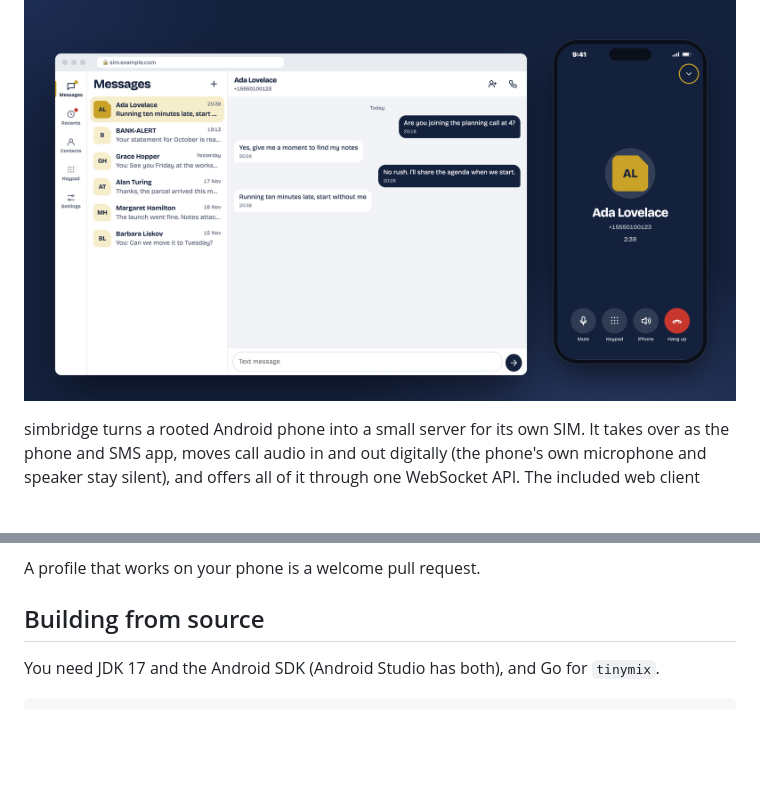
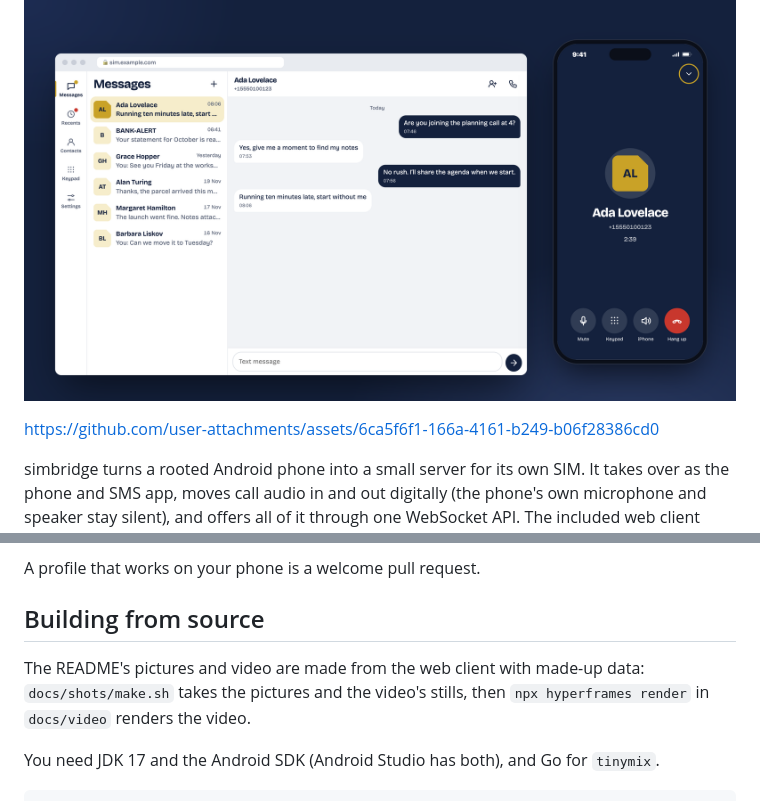
Before and after one commit to mukhtharcm/simbridge, a Markdown page: README.md, 2 parts joined by grey strips. Rendered like a GitHub page; pictures changed too: docs/hero.png; blank space fills up the shorter version.

Commit message:
Add an explainer video to the README, made with HyperFrames from the client's own screens

````diff
--- a/README.md
+++ b/README.md
@@ -18,6 +18,8 @@
 <p align="center">
   <img src="docs/hero.png" alt="The simbridge web client: a conversation on a computer, and a call in progress on a phone">
 </p>
+
+https://github.com/user-attachments/assets/6ca5f6f1-166a-4161-b249-b06f28386cd0
 
 simbridge turns a rooted Android phone into a small server for its own SIM. It takes over as the phone and SMS
 app, moves call audio in and out digitally (the phone's own microphone and speaker stay silent), and offers all
@@ -172,6 +174,9 @@ A profile that works on your phone is a welcome pull request.
 
 ## Building from source
 
+The README's pictures and video are made from the web client with made-up data: `docs/shots/make.sh` takes
+the pictures and the video's stills, then `npx hyperframes render` in `docs/video` renders the video.
+
 You need JDK 17 and the Android SDK (Android Studio has both), and Go for `tinymix`.
 
 ```sh
````
Also changed, not shown: docs/screens.png, 12 other files.
